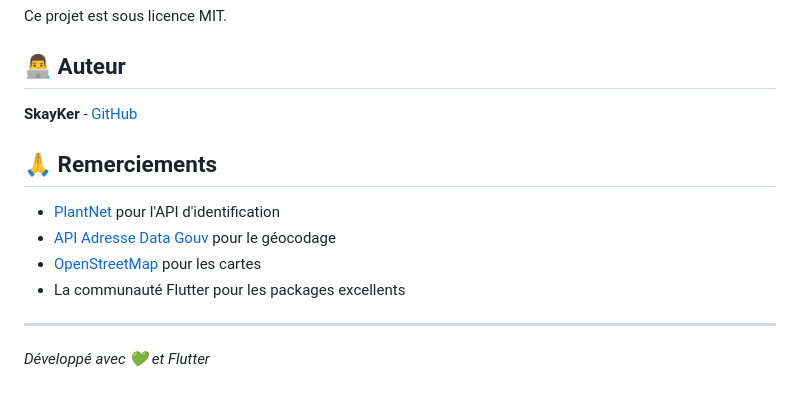
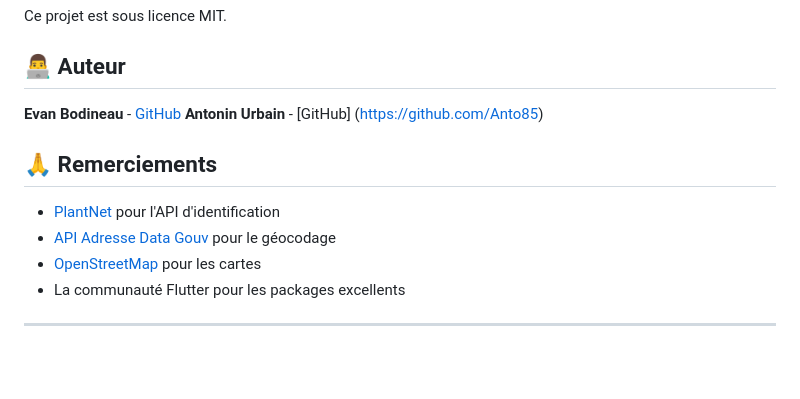
Before and after one commit to SkayKer/biolens, a Markdown page: README.md, the part around the change. Rendered like a GitHub page; blank space fills up the shorter version.

Commit message:
fix: Update author information in README.md

```diff
--- a/README.md
+++ b/README.md
@@ -208,7 +208,8 @@ Ce projet est sous licence MIT.
 
 ## 👨‍💻 Auteur
 
-**SkayKer** - [GitHub](https://github.com/SkayKer)
+**Evan Bodineau** - [GitHub](https://github.com/SkayKer)
+**Antonin Urbain** - [GitHub] (https://github.com/Anto85)
 
 ## 🙏 Remerciements
 
@@ -218,5 +219,3 @@ Ce projet est sous licence MIT.
 - La communauté Flutter pour les packages excellents
 
 ---
-
-*Développé avec 💚 et Flutter*
```
